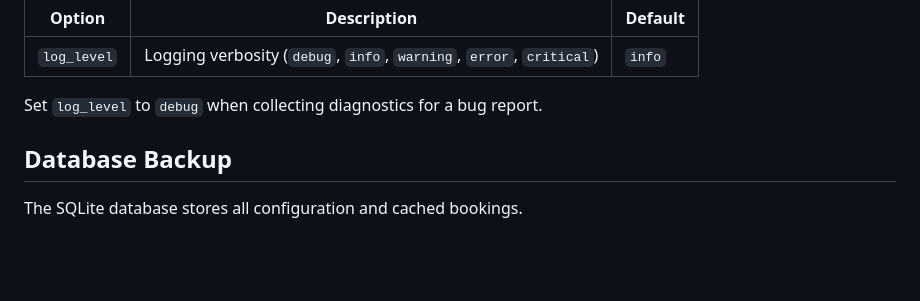
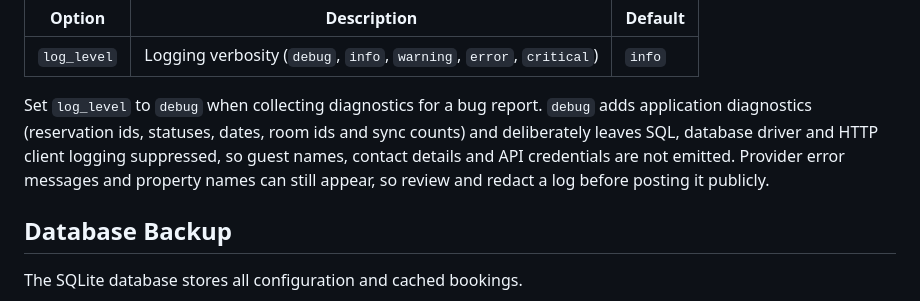
Before and after one commit to tykeal/homeassistant-rentalsync-bridge, a Markdown page: rentalsync-bridge/README.md, the part around the change. GitHub-like rendering; blank space fills up the shorter version.

```diff
--- a/rentalsync-bridge/README.md
+++ b/rentalsync-bridge/README.md
@@ -91,6 +91,11 @@ Add-on options:
 | `log_level` | Logging verbosity (`debug`, `info`, `warning`, `error`, `critical`) | `info` |
 
 Set `log_level` to `debug` when collecting diagnostics for a bug report.
+`debug` adds application diagnostics (reservation ids, statuses, dates, room
+ids and sync counts) and deliberately leaves SQL, database driver and HTTP
+client logging suppressed, so guest names, contact details and API credentials
+are not emitted. Provider error messages and property names can still appear,
+so review and redact a log before posting it publicly.
 
 ## Database Backup
 
```
Also changed, not shown: docs/homeassistant-addon-setup.md (+14 -0 lines).
